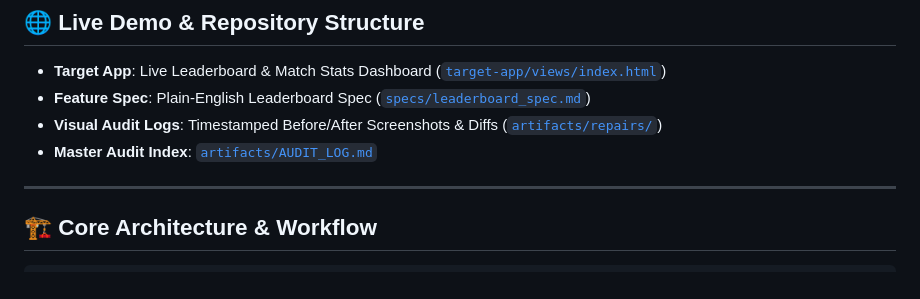
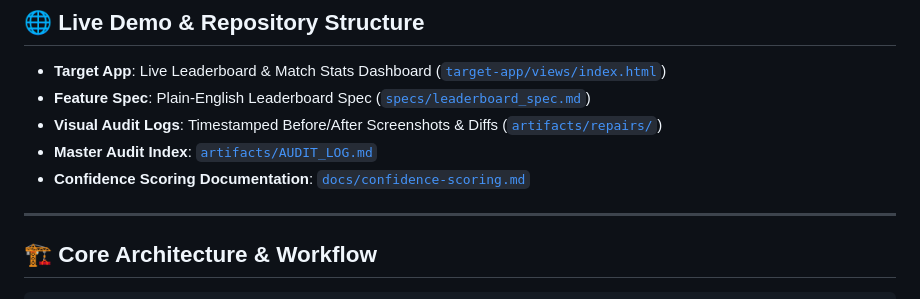
Before and after one commit to alphaoct26/Sentinel-Self-Healing-AI-Test-Automation-Agent-for-Live-Ops-QC-Workflows, a Markdown page: README.md, the part around the change. Drawn GitHub-style.

Commit message:
docs: document confidence scoring methodology and operational limitations

```diff
--- a/README.md
+++ b/README.md
@@ -58,6 +58,7 @@ Tested against live application mutations with full Playwright test execution, m
 - **Feature Spec**: Plain-English Leaderboard Spec ([`specs/leaderboard_spec.md`](file:///d:/Projects/sentinel-qc/specs/leaderboard_spec.md))
 - **Visual Audit Logs**: Timestamped Before/After Screenshots & Diffs ([`artifacts/repairs/`](file:///d:/Projects/sentinel-qc/artifacts/repairs/))
 - **Master Audit Index**: [`artifacts/AUDIT_LOG.md`](file:///d:/Projects/sentinel-qc/artifacts/AUDIT_LOG.md)
+- **Confidence Scoring Documentation**: [`docs/confidence-scoring.md`](file:///d:/Projects/sentinel-qc/docs/confidence-scoring.md)
 
 ---
 
```
Also changed, not shown: docs/confidence-scoring.md (added, +143 -0 lines).
